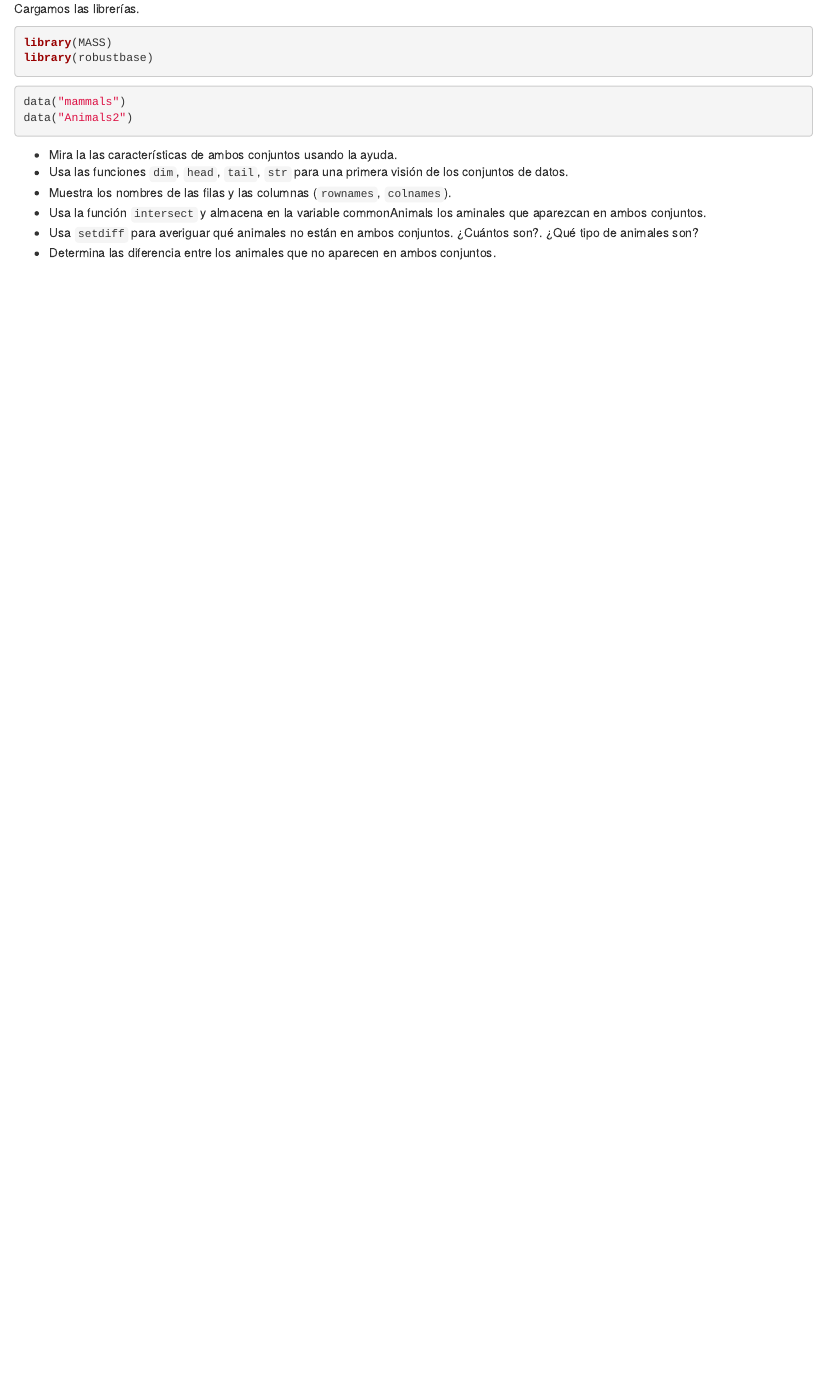
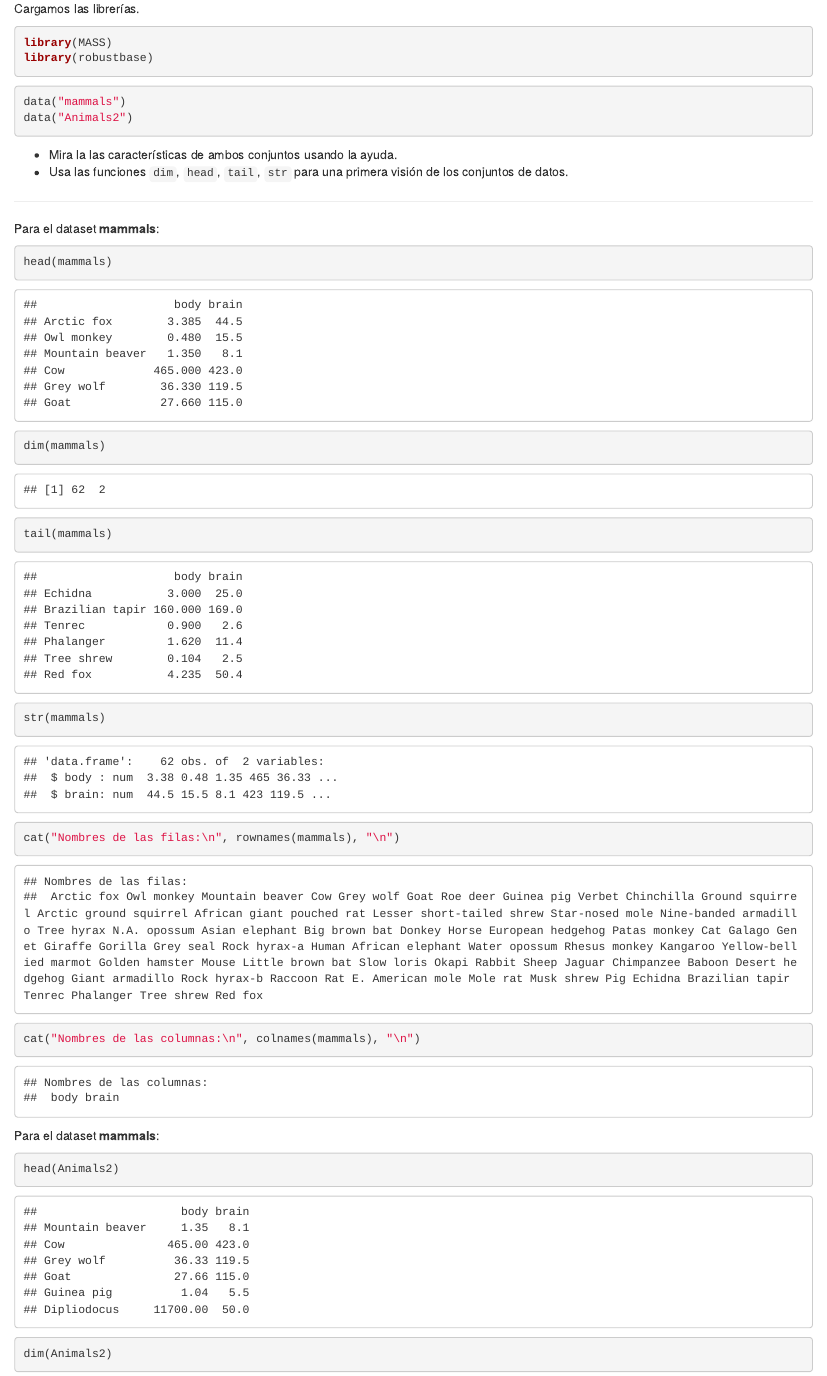
Before and after one commit to esedesam/SolucionEjercicio, an R Markdown document (SolucionEjercicio.Rmd): the page in a window 1100 px wide, from 330 px down. Rendered offline with R 4.5, knitr and Pandoc, with nearby package versions.

Commit message:
Realizado apartado 3: estudio de la estructura de los datasets

````diff
--- a/SolucionEjercicio.Rmd
+++ b/SolucionEjercicio.Rmd
@@ -33,3 +33,22 @@ data("Animals2")
 
   + Mira la las características de ambos conjuntos usando la ayuda.
   + Usa las funciones `dim`, `head`, `tail`, `str` para una primera visión de los conjuntos de datos.
+
+---
+
+Para el dataset **mammals**:
+
+```{r}
+head(mammals)
+dim(mammals)
+tail(mammals)
+str(mammals)
+cat("Nombres de las filas:\n", rownames(mammals), "\n")
+cat("Nombres de las columnas:\n", colnames(mammals), "\n")
+```
+
+Para el dataset **mammals**:
+
+```{r}
+head(Animals2)
+dim(Animals2)
````
Also changed, not shown: SolucionEjercicio.Rmd (6 more changed lines).
